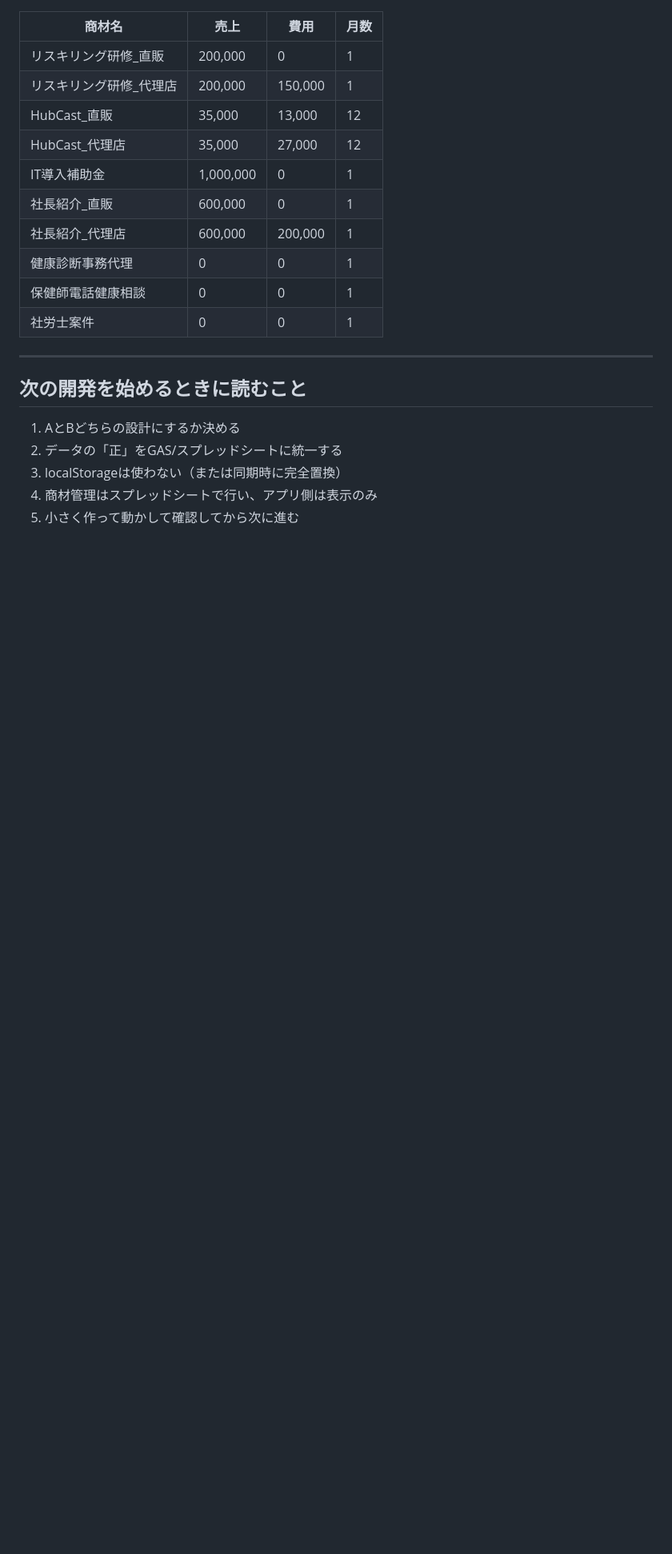
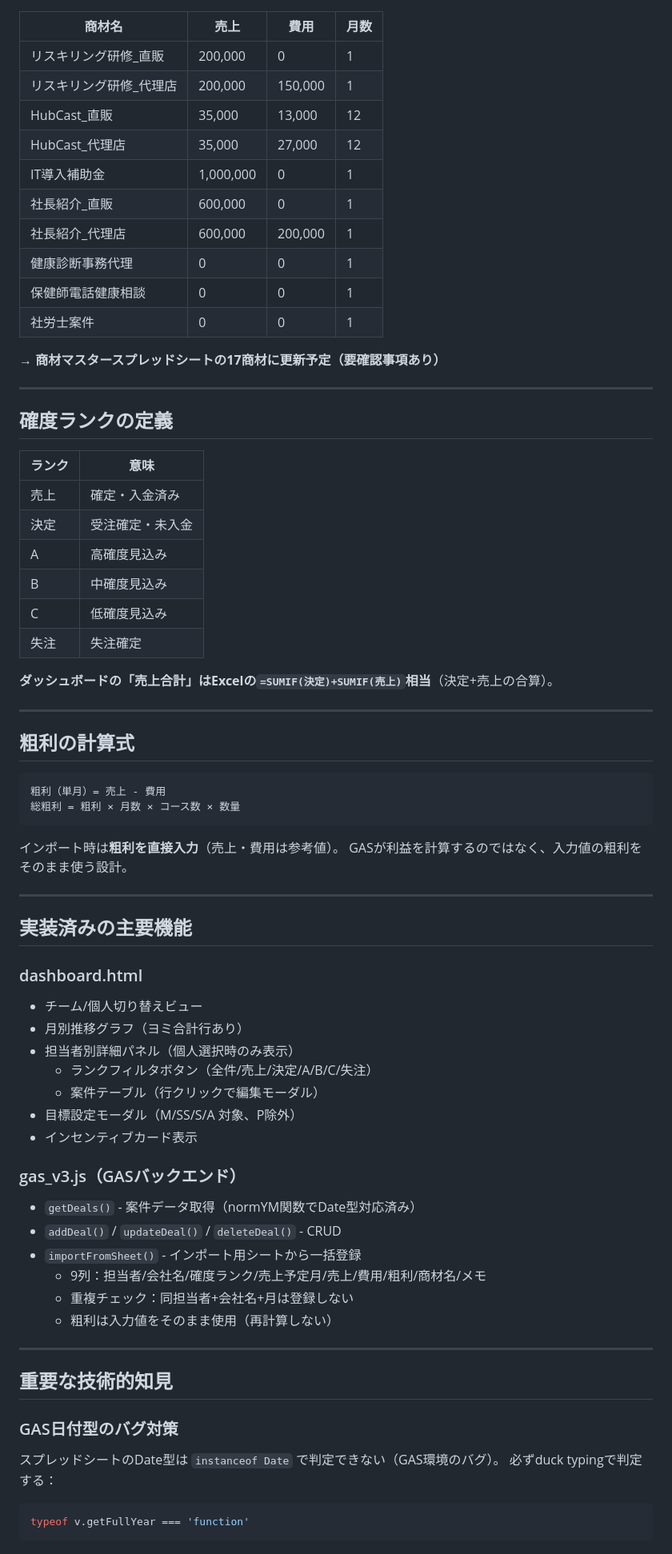
Before and after one commit to yukawa-gif/af-sales, a Markdown page: CLAUDE.md, the part around one of its changes. Shown at 80% size. Drawn GitHub-style; blank space fills up the shorter version.

````diff
--- a/CLAUDE.md
+++ b/CLAUDE.md
@@ -111,12 +91,64 @@
 | 保健師電話健康相談 | 0 | 0 | 1 |
 | 社労士案件 | 0 | 0 | 1 |
 
+**→ 商材マスタースプレッドシートの17商材に更新予定（要確認事項あり）**
+
 ---
 
-## 次の開発を始めるときに読むこと
+## 確度ランクの定義
 
-1. AとBどちらの設計にするか決める
-2. データの「正」をGAS/スプレッドシートに統一する
-3. localStorageは使わない（または同期時に完全置換）
-4. 商材管理はスプレッドシートで行い、アプリ側は表示のみ
-5. 小さく作って動かして確認してから次に進む
+| ランク | 意味 |
+|--------|------|
+| 売上 | 確定・入金済み |
+| 決定 | 受注確定・未入金 |
+| A | 高確度見込み |
+| B | 中確度見込み |
+| C | 低確度見込み |
+| 失注 | 失注確定 |
+
+**ダッシュボードの「売上合計」はExcelの`=SUMIF(決定)+SUMIF(売上)`相当**（決定+売上の合算）。
+
+---
+
+## 粗利の計算式
+
+```
+粗利（単月）= 売上 - 費用
+総粗利 = 粗利 × 月数 × コース数 × 数量
+```
+
+インポート時は**粗利を直接入力**（売上・費用は参考値）。
+GASが利益を計算するのではなく、入力値の粗利をそのまま使う設計。
+
+---
+
+## 実装済みの主要機能
+
+### dashboard.html
+- チーム/個人切り替えビュー
+- 月別推移グラフ（ヨミ合計行あり）
+- 担当者別詳細パネル（個人選択時のみ表示）
+  - ランクフィルタボタン（全件/売上/決定/A/B/C/失注）
+  - 案件テーブル（行クリックで編集モーダル）
+- 目標設定モーダル（M/SS/S/A 対象、P除外）
+- インセンティブカード表示
+
+### gas_v3.js（GASバックエンド）
+- `getDeals()` - 案件データ取得（normYM関数でDate型対応済み）
+- `addDeal()` / `updateDeal()` / `deleteDeal()` - CRUD
+- `importFromSheet()` - インポート用シートから一括登録
+  - 9列：担当者/会社名/確度ランク/売上予定月/売上/費用/粗利/商材名/メモ
+  - 重複チェック：同担当者+会社名+月は登録しない
+  - 粗利は入力値をそのまま使用（再計算しない）
+
+---
+
+## 重要な技術的知見
+
+### GAS日付型のバグ対策
+スプレッドシートのDate型は `instanceof Date` で判定できない（GAS環境のバグ）。
+必ずduck typingで判定する：
+```javascript
+typeof v.getFullYear === 'function'
+```
+
````
Also changed, not shown: other parts of CLAUDE.md (+97 -75 lines).
